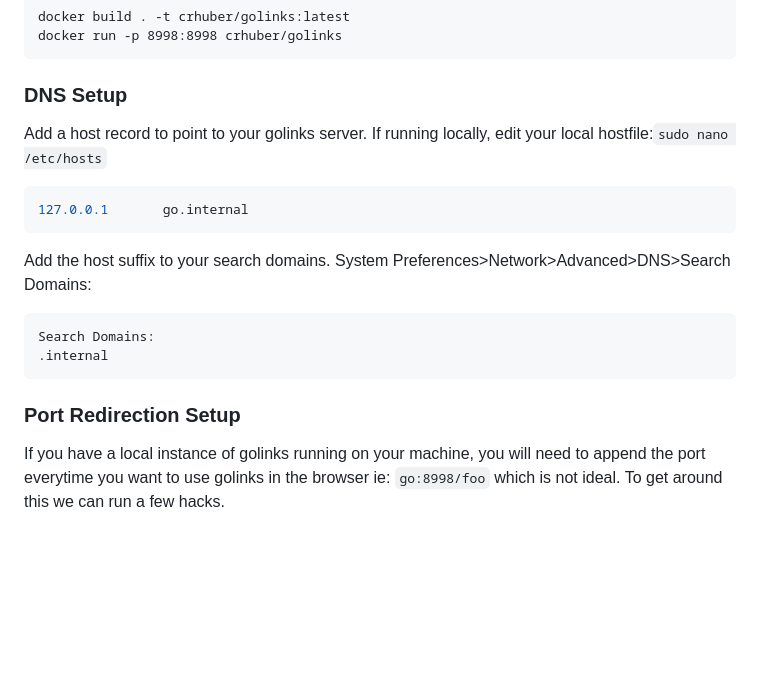
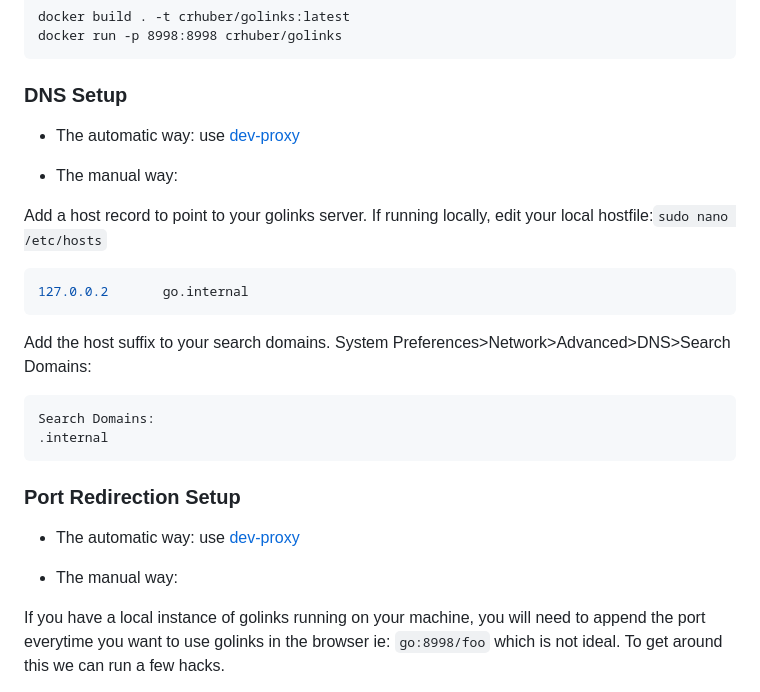
Before and after one commit to crhuber/golinks, a Markdown page: readme.md, the part around the change. GitHub-like rendering; blank space fills up the shorter version.

Commit message:
add devproxy links

````diff
--- a/readme.md
+++ b/readme.md
@@ -90,11 +90,15 @@ docker run -p 8998:8998 crhuber/golinks
 
 ### DNS Setup
 
+* The automatic way: use [dev-proxy](https://github.com/crhuber/dev-proxy)
+
+* The manual way:
+
 Add a host record to point to your golinks server.
 If running locally,  edit your local hostfile:`sudo nano /etc/hosts`
 
 ```bash
-127.0.0.1       go.internal
+127.0.0.2       go.internal
 ```
 
 Add the host suffix to your search domains.
@@ -106,6 +110,10 @@ Search Domains:
 ```
 
 ### Port Redirection Setup
+
+* The automatic way: use [dev-proxy](https://github.com/crhuber/dev-proxy)
+
+* The manual way:
 
 If you have a local instance of golinks running on your machine, you will need to append the port everytime you want to use golinks in the browser
 ie: `go:8998/foo` which is not ideal. To get around this we can run a few hacks.
````
